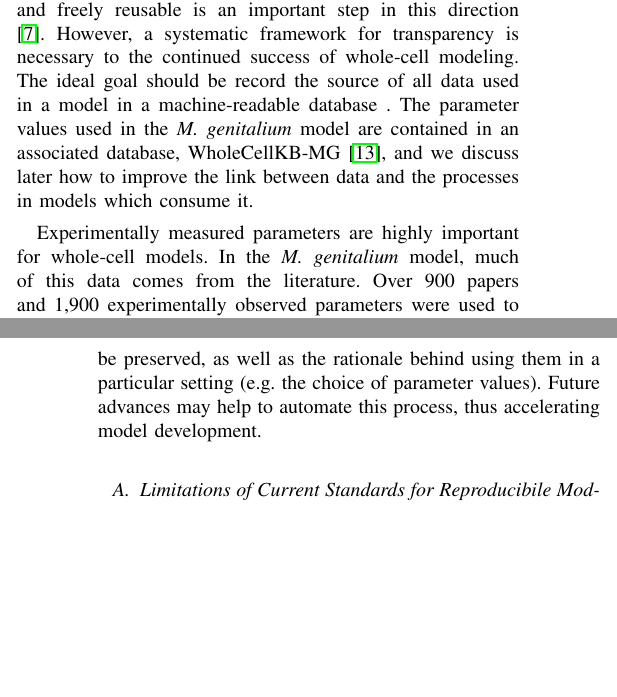
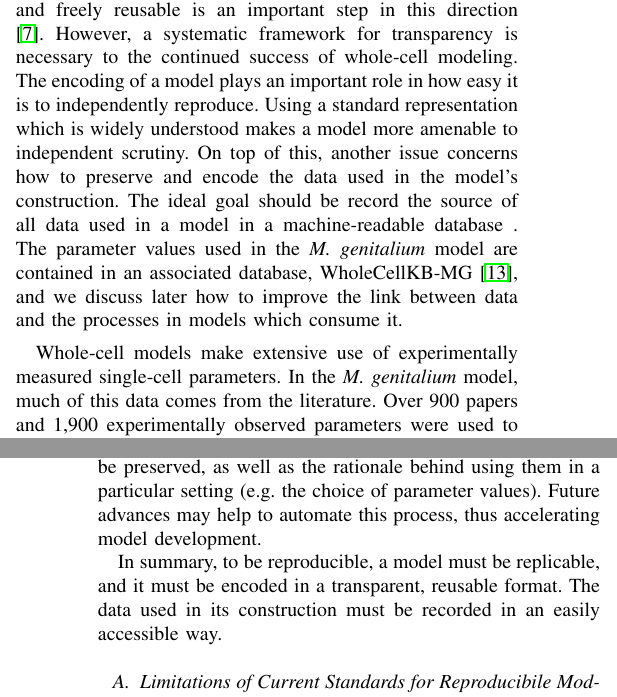
Before and after one commit to 0u812/ieee-reproducibility-paper, a LaTeX paper (model_reproducibility.tex): two parts of the columns of pages 2 and 3 of 6, joined at a grey line, cut so that both start at the same text, the shorter picture padded with empty space. Compiled offline with pdfLaTeX.

Commit message:
discuss transparent encoding

```diff
--- a/model_reproducibility.tex
+++ b/model_reproducibility.tex
@@ -566,11 +566,16 @@ tools to become a standard practice among modelers.
 Transparency is essential to achieving reproducibility for complex models \cite{boulton2012open}.
 Making source code publicly available and freely reusable is an important step in this direction \cite{easterbrook2014open}.
 However, a systematic framework for transparency is necessary to the continued success of whole-cell modeling.
+The encoding of a model plays an important role in how easy it is to independently reproduce.
+Using a standard representation which is widely understood makes a model more amenable to
+independent scrutiny.
+On top of this, another issue concerns how to preserve and encode the data used in the
+model's construction.
 The ideal goal should be record the source of all data used in a model in a machine-readable database .
 The parameter values used in the \textit{M. genitalium} model are contained in an associated database, WholeCellKB-MG \cite{karr2013wholecellkb},
 and we discuss later how to improve the link between data and the processes in models which consume it.
 
-Experimentally measured parameters are highly important for whole-cell models.
+Whole-cell models make extensive use of experimentally measured single-cell parameters.
 In the \textit{M. genitalium} model, much of this data comes from the literature.
 Over 900 papers and 1,900 experimentally observed parameters were used to construct the model \cite{Karr2012}.
 Many of the parameters of the model were based on measurements made in other species \cite{macklin2014future}.
@@ -583,6 +588,10 @@ In the model, the sources for various types of experimental data must be preserv
 as well as the rationale behind using them in a particular setting
 (e.g. the choice of parameter values).
 Future advances may help to automate this process, thus accelerating model development.
+
+In summary, to be reproducible, a model must be replicable, and it must be encoded
+in a transparent, reusable format. The data used in its construction must be
+recorded in an easily accessible way.
 
 \subsection{Limitations of Current Standards for Reproducibile Modeling}
 
```
